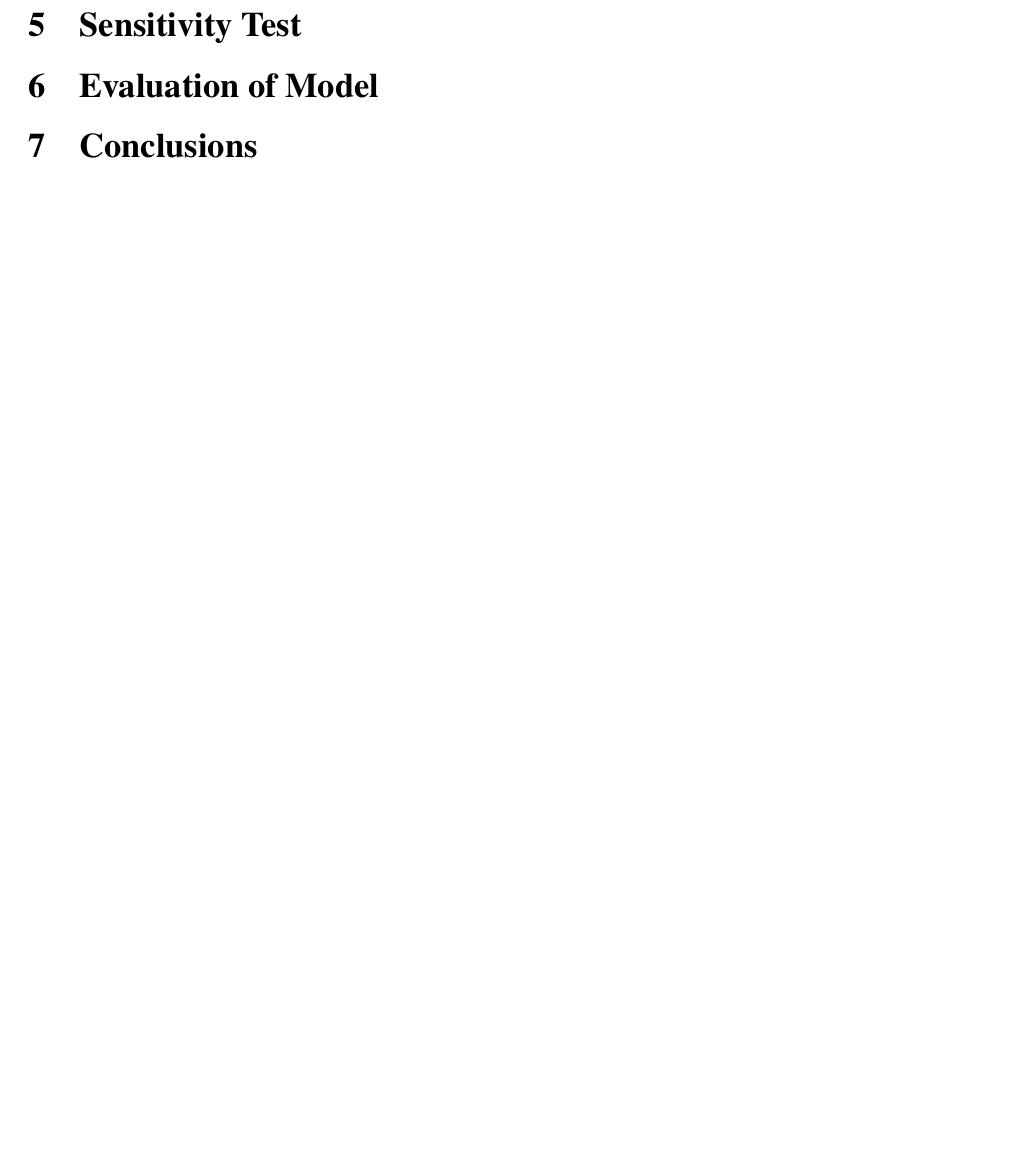
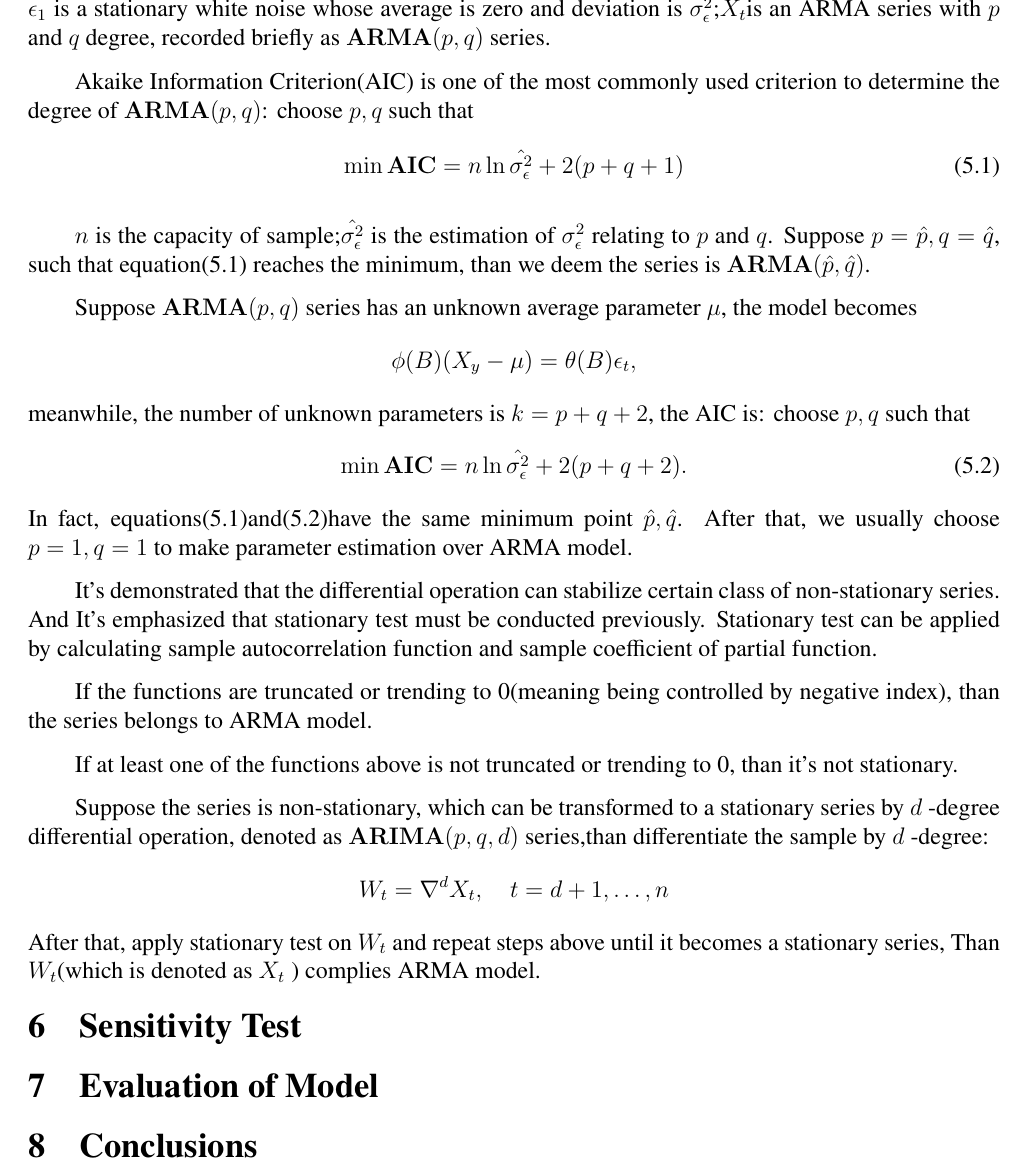
Before and after one commit to XunzhiWen/MCM-ICM-2022, a LaTeX thesis (美赛选拔赛/预选赛论文/预选赛论文.tex): part of page 4 of 9 before the commit and part of page 6 of 11 after it, cut at the place of the change, the shorter picture padded with empty space. Compiled offline with pdfLaTeX.

Commit message:
ARIMA的原理写完了

```diff
--- a/美赛选拔赛/预选赛论文/预选赛论文.tex
+++ b/美赛选拔赛/预选赛论文/预选赛论文.tex
@@ -170,3 +194,56 @@ during past three decades are listed below.
+$ \epsilon_1 $ is a stationary white noise whose average is zero and
+deviation is $ \sigma_\epsilon^2 $;$ X_t $is an ARMA series with $ p $ and $ q $
+degree, recorded briefly as $ \mathbf{ARMA}(p,q) $ series.
+\par
+Akaike Information Criterion(AIC) is one of the most commonly used
+criterion to determine the degree of $ \mathbf{ARMA}(p,q) $: choose
+$ p,q $ such that
+\begin{equation}\label{AIC}
+    \min \mathbf{AIC} = n\ln \hat{\sigma_\epsilon^2} + 2(p+q+1)
+\end{equation}
+
+
+$ n $ is the capacity of sample;$ \hat{\sigma_\epsilon^2} $ is the
+estimation of $ \sigma_\epsilon^2 $ relating to $ p $ and $ q $.
+Suppose $ p = \hat{p}, q = \hat{q} $, such that equation(\ref{AIC}) reaches the minimum,
+than we deem the series is $ \mathbf{ARMA}(\hat{p},\hat{q}) $.
+\par
+Suppose $ \mathbf{ARMA}(p,q) $ series has an unknown average parameter $ \mu $,
+the model becomes
+$$
+  \phi(B)(X_y-\mu) = \theta(B)\epsilon_t,
+$$
+meanwhile, the number of unknown parameters is $ k = p+q+2 $, the AIC is:
+choose $ p,q $ such that
+\begin{equation}\label{AIC_unknown}
+  \min \mathbf{AIC} = n\ln\hat{\sigma_\epsilon^2}+2(p+q+2).
+\end{equation}
+In fact, equations(\ref{AIC})and(\ref{AIC_unknown})have the same minimum point $ \hat{p},\hat{q} $.
+After that, we usually choose $ p = 1, q = 1 $ to make parameter estimation
+over ARMA model.
+\par
+It's demonstrated that the differential operation can stabilize
+certain class of non-stationary series. And It's emphasized that
+stationary test must be conducted previously. Stationary test can
+be applied by calculating sample autocorrelation function and
+sample coefficient of partial function.
+\par
+If the functions are truncated or trending to 0(meaning being controlled
+by negative index), than the series belongs to ARMA model.
+\par
+If at least one of the functions above is not truncated or trending to 0, than
+it's not stationary.
+\par
+Suppose the series is non-stationary, which can be transformed to
+a stationary series by $ d $ -degree differential operation, denoted
+as $ \mathbf{ARIMA}(p,q,d) $ series,than differentiate the sample by
+$ d $ -degree:
+$$
+  W_t = \nabla^dX_t,\quad t = d+1,\dots , n
+$$
+After that, apply stationary test on $ W_t $ and repeat steps above
+until it becomes a stationary series, Than $ W_t $(which is denoted
+as $ X_t $ ) complies ARMA model.
 
 
 
```
Also changed, not shown: 美赛选拔赛/预选赛论文/codes/ARIMA中文_2.pdf (added), 美赛选拔赛/预选赛论文/预选赛论文.pdf, 美赛选拔赛/预选赛论文/预选赛论文.tex (30 more changed lines), 28 other files.
